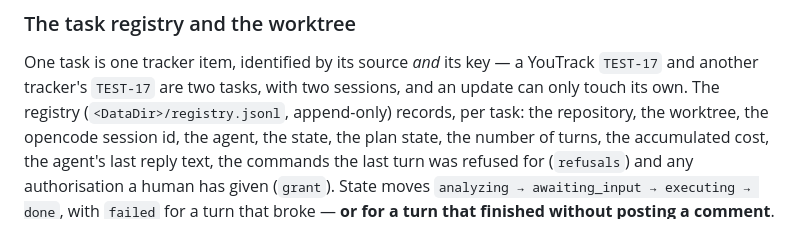
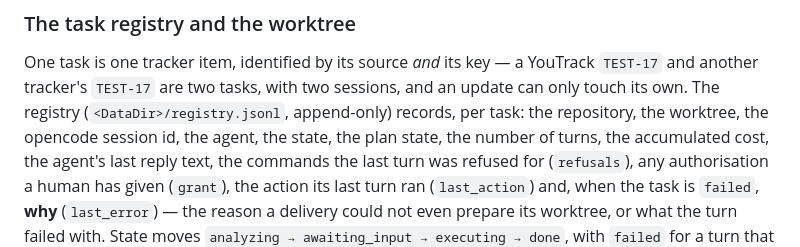
Before and after one commit to yusiwen/FlowHub, a Markdown page: README.md, the part around the change. Drawn GitHub-style.

```diff
--- a/README.md
+++ b/README.md
@@ -772,8 +772,10 @@ update can only touch its own. The registry
 (`<DataDir>/registry.jsonl`, append-only) records, per task: the repository, the
 worktree, the opencode session id, the agent, the state, the plan state, the
 number of turns, the accumulated cost, the agent's last reply text, the commands the
-last turn was refused for (`refusals`) and any authorisation a human has given
-(`grant`). State
+last turn was refused for (`refusals`), any authorisation a human has given
+(`grant`), the action its last turn ran (`last_action`) and, when the task is `failed`,
+**why** (`last_error`) — the reason a delivery could not even prepare its worktree, or
+what the turn failed with. State
 moves `analyzing → awaiting_input → executing → done`, with `failed` for a turn
 that broke — **or for a turn that finished without posting a comment**. That second
 case is deliberate: `awaiting_input` means "the analysis is posted and a human must
```
Also changed, not shown: docs/operations-manual.md (+5 -2 lines).
